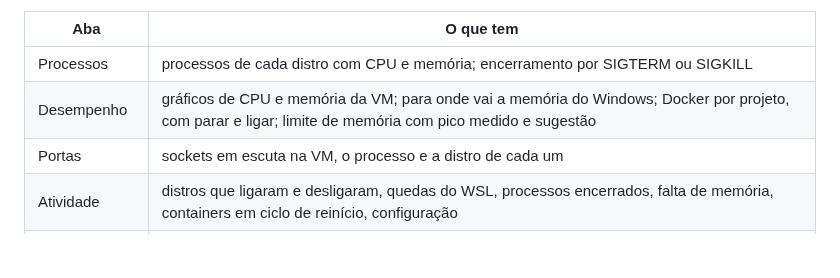
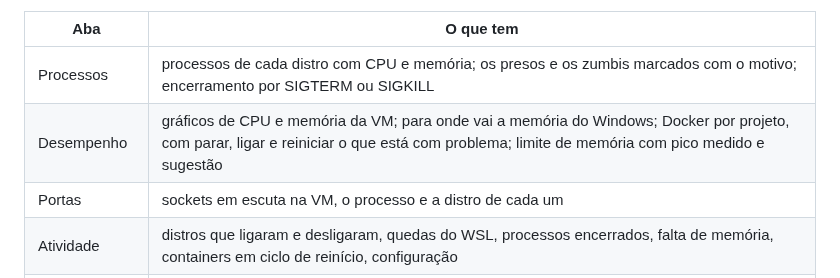
Before and after one commit to SaLuanVitor/toca-do-pinguim, a Markdown page: README.md, the part around one of its changes. Drawn GitHub-style; blank space fills up the shorter version.

```diff
--- a/README.md
+++ b/README.md
@@ -22,7 +53,7 @@ As capturas são do modo demonstração, com dados simulados.
 | Aba | O que tem |
 |---|---|
-| Processos | processos de cada distro com CPU e memória; encerramento por SIGTERM ou SIGKILL |
-| Desempenho | gráficos de CPU e memória da VM; para onde vai a memória do Windows; Docker por projeto, com parar e ligar; limite de memória com pico medido e sugestão |
+| Processos | processos de cada distro com CPU e memória; os presos e os zumbis marcados com o motivo; encerramento por SIGTERM ou SIGKILL |
+| Desempenho | gráficos de CPU e memória da VM; para onde vai a memória do Windows; Docker por projeto, com parar, ligar e reiniciar o que está com problema; limite de memória com pico medido e sugestão |
 | Portas | sockets em escuta na VM, o processo e a distro de cada um |
 | Atividade | distros que ligaram e desligaram, quedas do WSL, processos encerrados, falta de memória, containers em ciclo de reinício, configuração |
 | Distros | iniciar, terminar, reiniciar e desligar o WSL |
```
Also changed, not shown: other parts of README.md (+41 -10 lines), CHANGELOG.md (+11 -1 lines), docs/capturas/configuracoes.png (deleted), docs/capturas/desempenho.png, docs/capturas/memoria.png (added), docs/capturas/processos.png.
